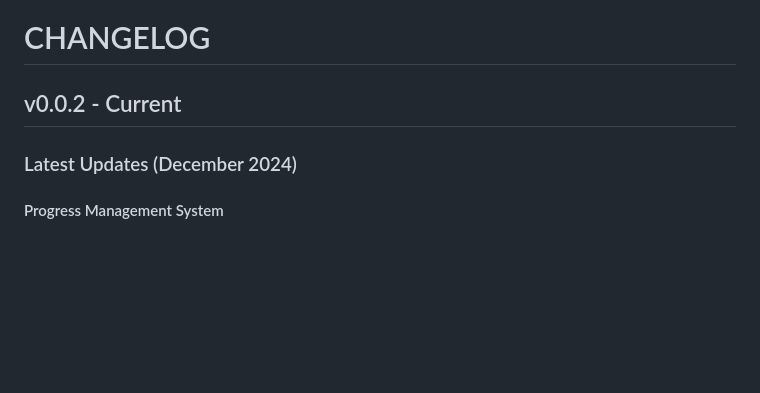
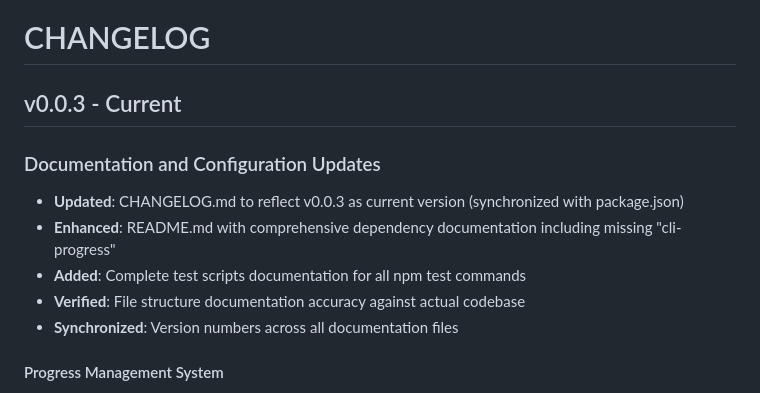
Before and after one commit to Datal0re/ddd, a Markdown page: CHANGELOG.md, the part around the change. Rendered like a GitHub page; blank space fills up the shorter version.

```diff
--- a/CHANGELOG.md
+++ b/CHANGELOG.md
@@ -1,8 +1,14 @@
 # CHANGELOG
 
-## v0.0.2 - Current
+## v0.0.3 - Current
 
-### Latest Updates (December 2024)
+### Documentation and Configuration Updates
+
+- **Updated**: CHANGELOG.md to reflect v0.0.3 as current version (synchronized with package.json)
+- **Enhanced**: README.md with comprehensive dependency documentation including missing "cli-progress"
+- **Added**: Complete test scripts documentation for all npm test commands
+- **Verified**: File structure documentation accuracy against actual codebase
+- **Synchronized**: Version numbers across all documentation files
 
 #### Progress Management System
 
```
Also changed, not shown: README.md (+11 -5 lines).
